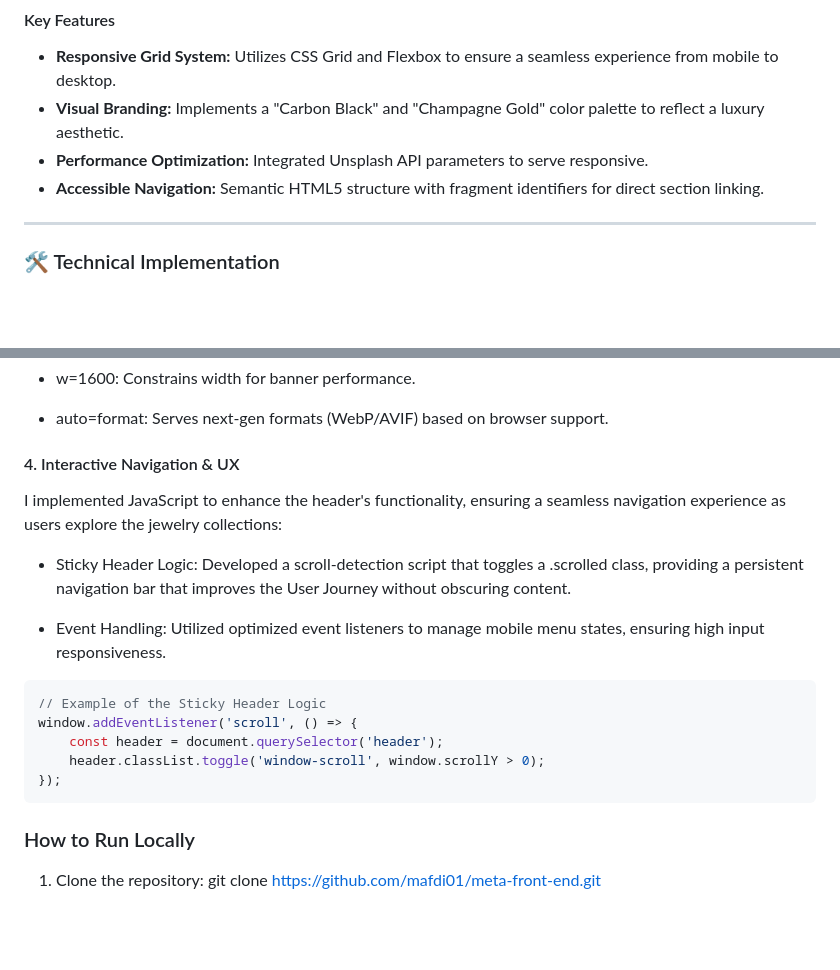
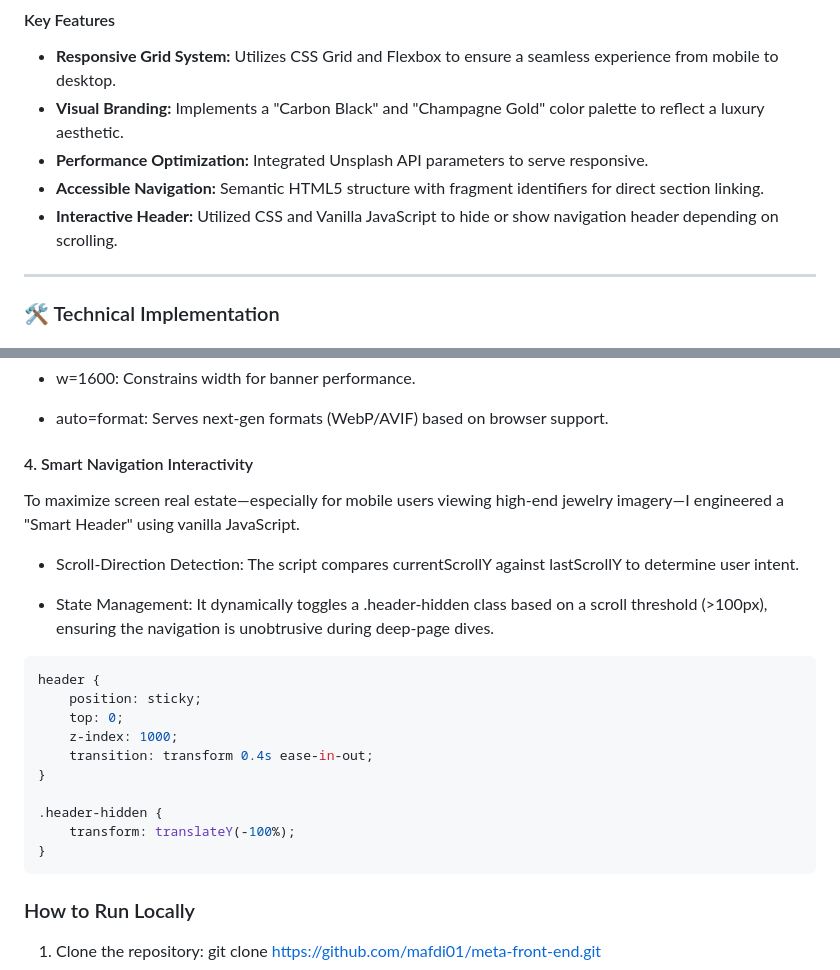
Before and after one commit to mafdi01/meta-front-end, a Markdown page: README.md, 2 parts joined by grey strips. GitHub-like rendering; blank space fills up the shorter version.

````diff
--- a/README.md
+++ b/README.md
@@ -18,6 +18,7 @@ A responsive, high-end jewelry storefront developed as part of the **Meta Front-
 - **Visual Branding:** Implements a "Carbon Black" and "Champagne Gold" color palette to reflect a luxury aesthetic.
 - **Performance Optimization:** Integrated Unsplash API parameters to serve responsive.
 - **Accessible Navigation:** Semantic HTML5 structure with fragment identifiers for direct section linking.
+- **Interactive Header:** Utilized CSS and Vanilla JavaScript to hide or show navigation header depending on scrolling.
 
 ---
 
@@ -42,19 +43,24 @@ To optimize the Largest Contentful Paint (LCP), images are requested with dynami
 
 - auto=format: Serves next-gen formats (WebP/AVIF) based on browser support.
 
-#### 4. Interactive Navigation & UX
-I implemented JavaScript to enhance the header's functionality, ensuring a seamless navigation experience as users explore the jewelry collections:
+#### 4. Smart Navigation Interactivity
+To maximize screen real estate—especially for mobile users viewing high-end jewelry imagery—I engineered a "Smart Header" using vanilla JavaScript.
 
-- Sticky Header Logic: Developed a scroll-detection script that toggles a .scrolled class, providing a persistent navigation bar that improves the User Journey without obscuring content.
+- Scroll-Direction Detection: The script compares currentScrollY against lastScrollY to determine user intent.
 
-- Event Handling: Utilized optimized event listeners to manage mobile menu states, ensuring high input responsiveness.
+- State Management: It dynamically toggles a .header-hidden class based on a scroll threshold (>100px), ensuring the navigation is unobtrusive during deep-page dives.
 
-```JavaScript
-// Example of the Sticky Header Logic
-window.addEventListener('scroll', () => {
-    const header = document.querySelector('header');
-    header.classList.toggle('window-scroll', window.scrollY > 0);
-});
+```css
+header {
+    position: sticky;
+    top: 0;
+    z-index: 1000;
+    transition: transform 0.4s ease-in-out;
+}
+
+.header-hidden {
+    transform: translateY(-100%);
+}
 ```
 
 ### How to Run Locally
````
